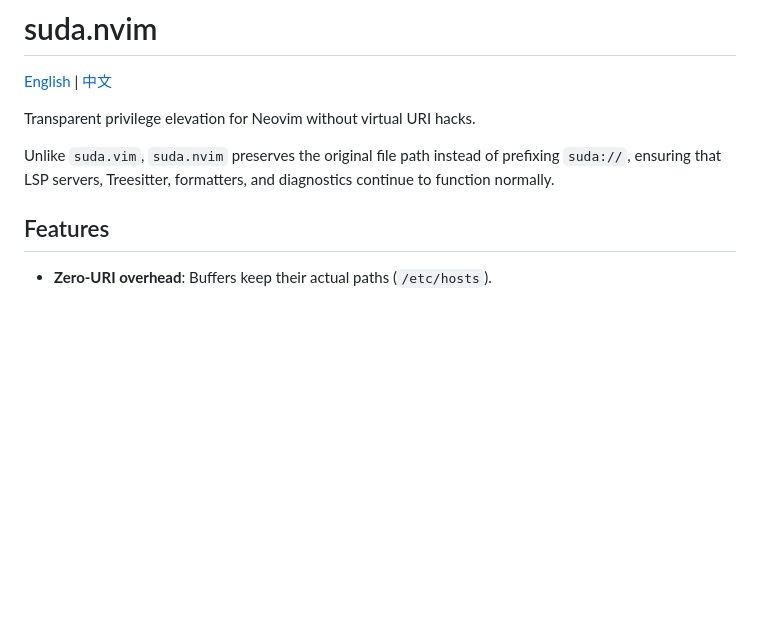
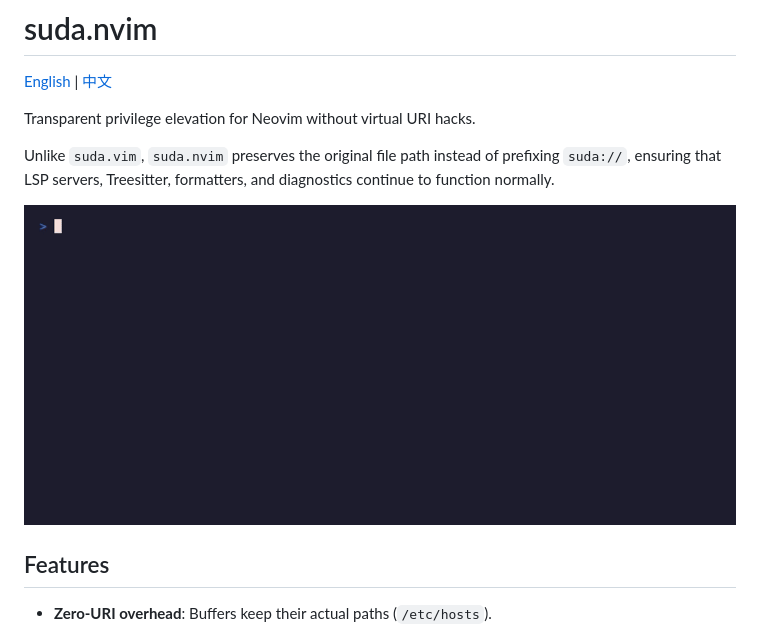
Before and after one commit to LongYinStudio/suda.nvim, a Markdown page: README.md, the part around the change. Drawn GitHub-style; pictures changed too: .github/assets/suda.gif (added); blank space fills up the shorter version.

```diff
--- a/README.md
+++ b/README.md
@@ -5,6 +5,8 @@
 Transparent privilege elevation for Neovim without virtual URI hacks.
 
 Unlike `suda.vim`, `suda.nvim` preserves the original file path instead of prefixing `suda://`, ensuring that LSP servers, Treesitter, formatters, and diagnostics continue to function normally.
+
+![suda.nvim demo](.github/assets/suda.gif)
 
 ## Features
 
```
Also changed, not shown: README_zh.md (+2 -0 lines), 1 other file.
